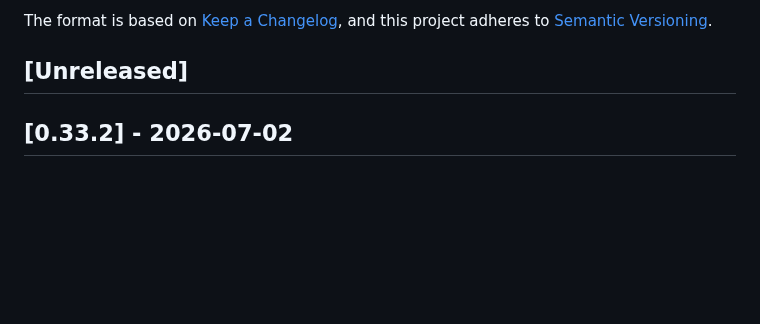
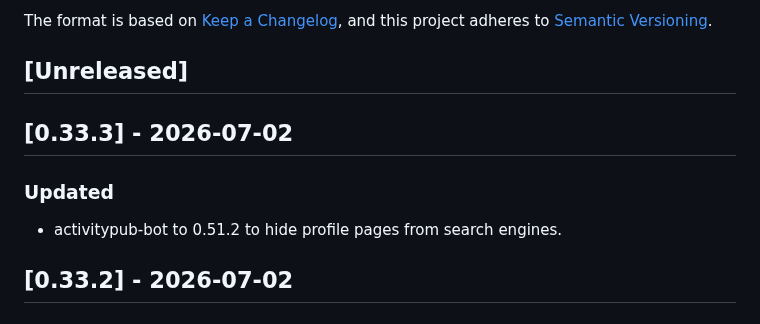
Before and after one commit to social-web-foundation/tags.pub, a Markdown page: CHANGELOG.md, the part around the change. Rendered like a GitHub page; blank space fills up the shorter version.

Commit message:
doc: CHANGELOG

```diff
--- a/CHANGELOG.md
+++ b/CHANGELOG.md
@@ -8,6 +8,12 @@ and this project adheres to
 [Semantic Versioning](https://semver.org/spec/v2.0.0.html).
 
 ## [Unreleased]
+
+## [0.33.3] - 2026-07-02
+
+### Updated
+
+- activitypub-bot to 0.51.2 to hide profile pages from search engines.
 
 ## [0.33.2] - 2026-07-02
 
```
